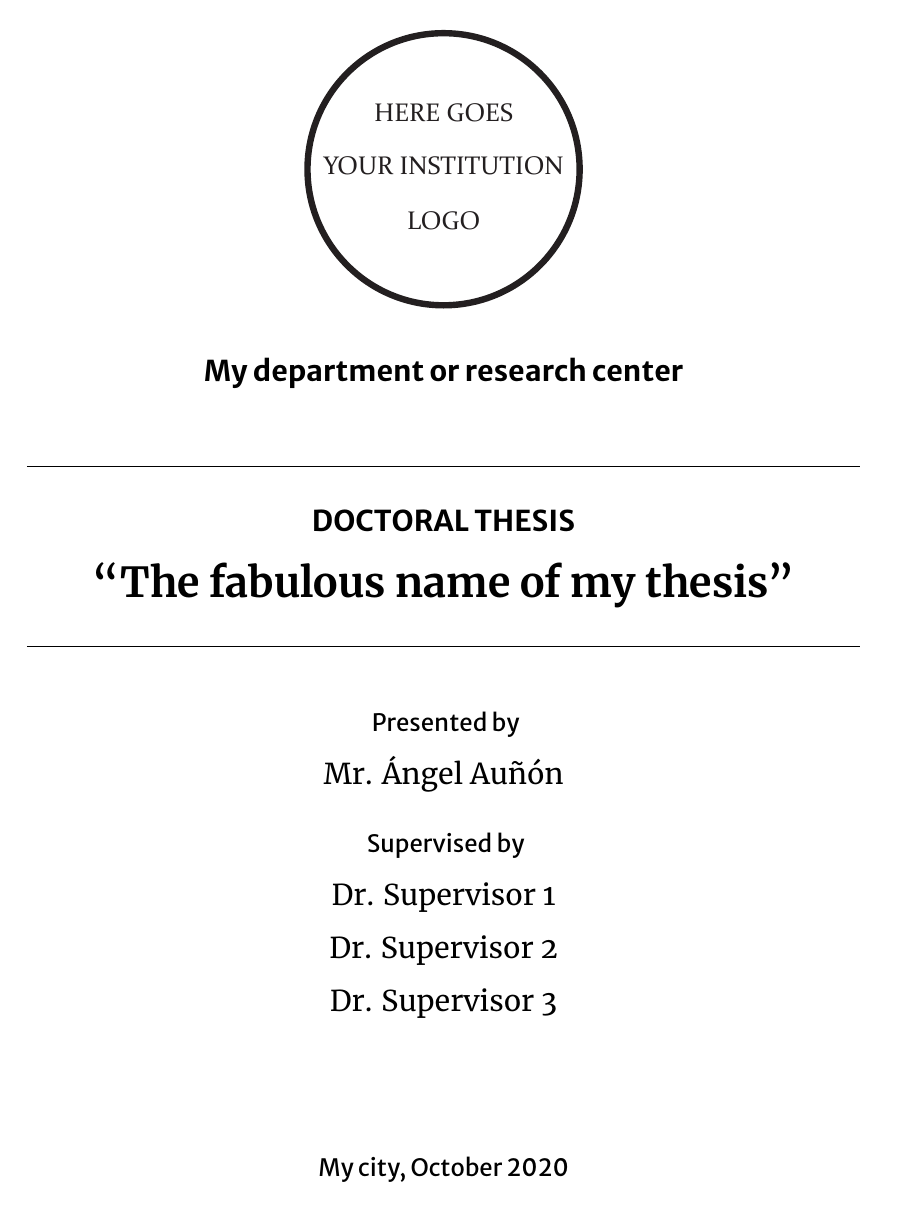
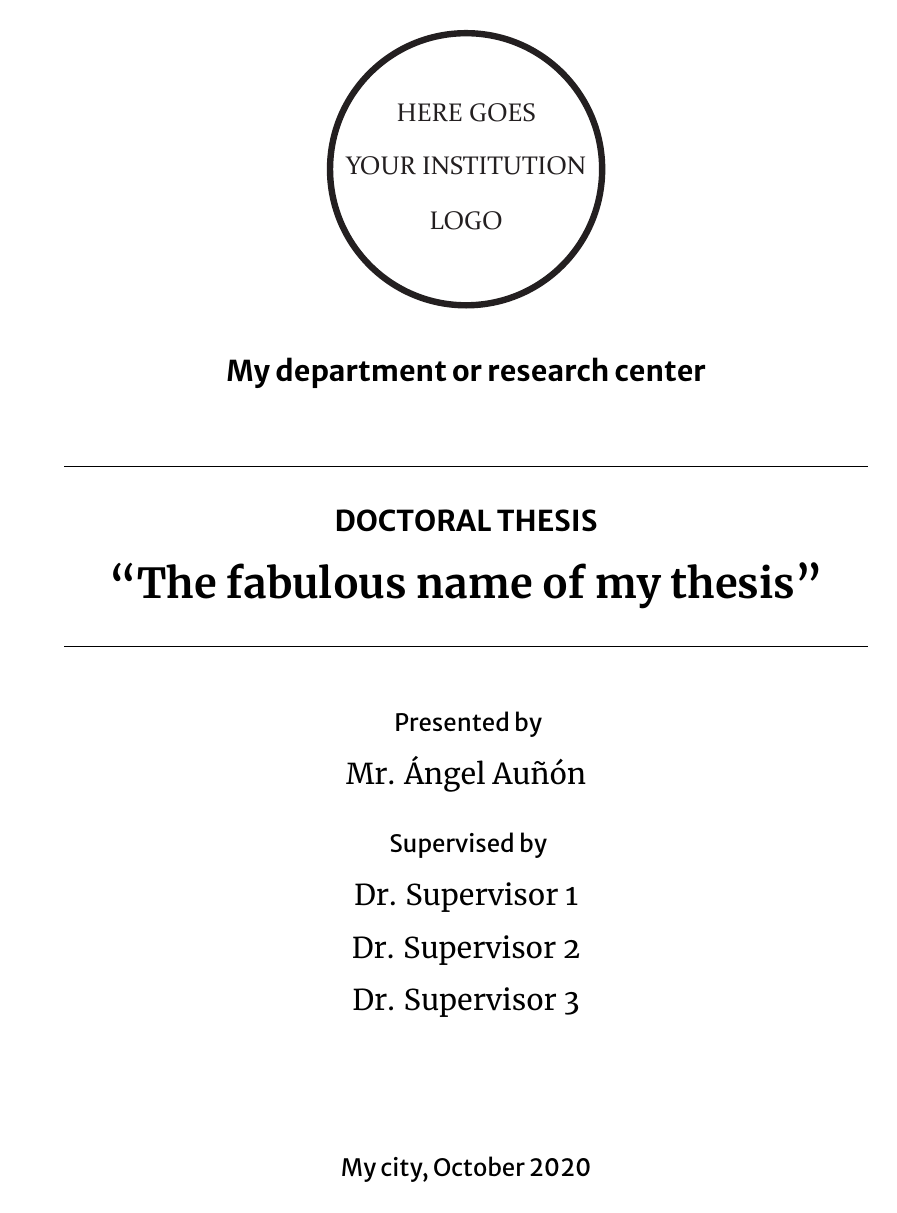
Before and after one commit to victor-aunon/Thesis-template, a LaTeX thesis (AA_thesis.tex, which reads AA_config.tex): page 1 of 38. Compiled offline with XeLaTeX.

```diff
--- a/AA_config.tex
+++ b/AA_config.tex
@@ -57,7 +57,9 @@
 \newcommand{\bibliographyFile}{bibliography/bibliography.bib}
 
 % Hyperref options
-\newcommand{\linkColor}{black}
+\newcommand{\linkColor}{blue}
+\newcommand{\linkColorTOC}{black} % Allows you to use another color for the
+                                  % TOC links, see minitocs in chapter 1 & 2
 \newcommand{\citeColor}{blue}
 \newcommand{\fileColor}{magenta}
 \newcommand{\urlColor}{blue}
@@ -91,10 +93,11 @@
 \usepackage{amsmath}        % Maths package
 \usepackage{amssymb}        % Maths symbols package
 \ifcustomFonts
-    \usepackage{fontspec}   % package to use custom fonts
-    \usepackage{unicode-math} % package to replace math fonts, MUST GO AFTER
-                            % AMSMATH AMSSYMB
+\usepackage{fontspec}   % package to use custom fonts
+\usepackage{unicode-math} % package to replace math fonts, MUST GO AFTER
+% AMSMATH AMSSYMB
 \fi
+\usepackage{geometry}       % package to define the page margins and sizes
 \usepackage{anyfontsize}    % package to modify font size
 \usepackage{titlesec}       % package to change titles and subtitles properties
 \usepackage[svgnames]{xcolor} % package to use already defined colours
@@ -109,7 +112,10 @@
                             % any chapter
 \usepackage{siunitx}        % manages physical units
 \usepackage{longtable}      % package to create big tables larger than a page
+\usepackage{multirow}       % package to create multirows in tables
+\usepackage{multicol}       % package to create multicolumns in tables
 \usepackage{tabulary}       % justify text in a table and set auto width
+\usepackage{subcaption}     % create subfigures, INCOMPATIBLE WITH SUBFIGURE
 \usepackage{tocloft}        % package to modify TOC and LOF appearance
 \usepackage[titletoc,toc,title]{appendix} % package to create appendix pages
 \usepackage{epigraph}       % package to manage quotes
@@ -133,6 +139,7 @@
     sorting         = none
 ]{biblatex}                 % package to manage the bibliography
 \usepackage{xpatch}         % used later to modify the bibliography
+\usepackage{xurl}           % package to split long URLs, import after biblatex
 \usepackage[
     \compiler,
     bookmarks    = true,
@@ -153,17 +160,8 @@
 
 %***************************** PAGE MARGINS **********************************%
 
-% Left margin of odd pages (4.5 cm default, 2.5 cm if \oddsidemargin)
-\oddsidemargin=1.5cm
-% Left margin of even pages (4.5 cm default, 2.5 cm if \evensidemargin)
-\evensidemargin=1.5cm
-% body page height (19 cm default)
-\textheight=18.5cm
-% body page width (14 cm default)
-\textwidth=13cm
-% Top margin (3 cm default)
-\topmargin=1.7cm
-\usepackage{geometry}       % package to define the page margins and sizes
+% Add some extra margin to the gutter
+\geometry{bindingoffset=0.75cm}
 
 %******************************* TEXT SPACING ********************************%
 
```
Also changed, not shown: AA_cover.tex (+1 -1 lines), AA_thesis.tex (+3 -0 lines), chapter_1/chapter_1.tex (+1 -1 lines), chapter_2/chapter_2.tex (+1 -1 lines), AA_thesis.bbl (added), AA_thesis.pdf, README.md, 6 other files.
